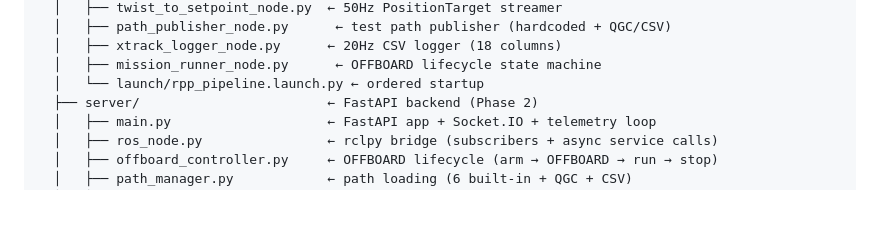
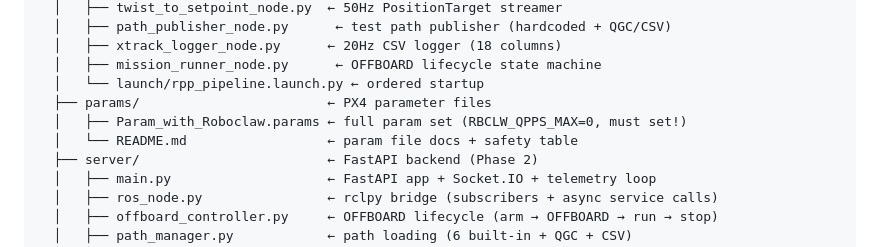
Before and after one commit to Vetri2425/PX4_DXP, a Markdown page: CLAUDE.md, the part around the change. Rendered like a GitHub page; blank space fills up the shorter version.

Commit message:
Add params/ directory to Jetson CLAUDE.md folder layout
Co-Authored-By: Claude Opus 4.7 <noreply@anthropic.com>

```diff
--- a/CLAUDE.md
+++ b/CLAUDE.md
@@ -93,6 +93,9 @@ sudo systemctl restart px4-dxp.service
   │   ├── xtrack_logger_node.py      ← 20Hz CSV logger (18 columns)
   │   ├── mission_runner_node.py      ← OFFBOARD lifecycle state machine
   │   └── launch/rpp_pipeline.launch.py ← ordered startup
+  ├── params/                        ← PX4 parameter files
+  │   ├── Param_with_Roboclaw.params ← full param set (RBCLW_QPPS_MAX=0, must set!)
+  │   └── README.md                  ← param file docs + safety table
   ├── server/                        ← FastAPI backend (Phase 2)
   │   ├── main.py                    ← FastAPI app + Socket.IO + telemetry loop
   │   ├── ros_node.py                ← rclpy bridge (subscribers + async service calls)
```
